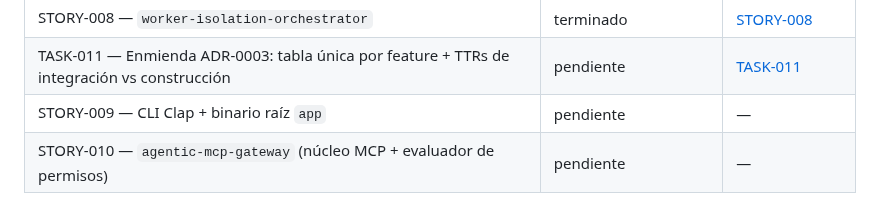
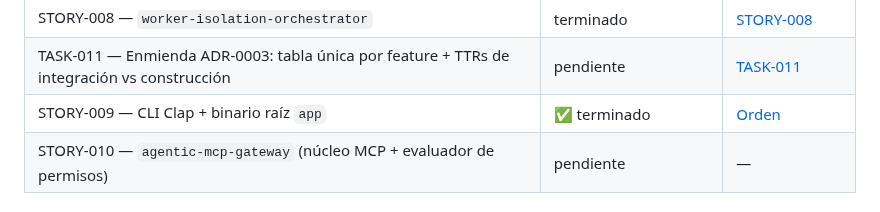
Before and after one commit to fbravohz/Drasus-Engine, a Markdown page: docs/ROADMAP.md, the part around the change. GitHub-like rendering.

```diff
--- a/docs/ROADMAP.md
+++ b/docs/ROADMAP.md
@@ -84,7 +84,7 @@ Cada ficha enlaza a la tabla de TTRs del módulo (fuente de verdad del alcance)
 | STORY-007 — `telemetry` (buffer + heartbeat) | parcial (TTR-002 → EPIC-7) | [STORY-007](./execution/STORY-007-telemetry.md) |
 | STORY-008 — `worker-isolation-orchestrator` | terminado | [STORY-008](./execution/STORY-008-worker-isolation-orchestrator.md) |
 | TASK-011 — Enmienda ADR-0003: tabla única por feature + TTRs de integración vs construcción | pendiente | [TASK-011](./execution/TASK-011-persistencia-reutilizacion-feature.md) |
-| STORY-009 — CLI Clap + binario raíz `app` | pendiente | — |
+| STORY-009 — CLI Clap + binario raíz `app` | ✅ terminado | [Orden](./execution/STORY-009-cli-app.md) |
 | STORY-010 — `agentic-mcp-gateway` (núcleo MCP + evaluador de permisos) | pendiente | — |
 
 ### EPIC-1 — Soberanía de Datos (`ingest`)
```
Also changed, not shown: docs/execution/STORY-009-cli-app.md (added, +266 -0 lines), 1 other file.
